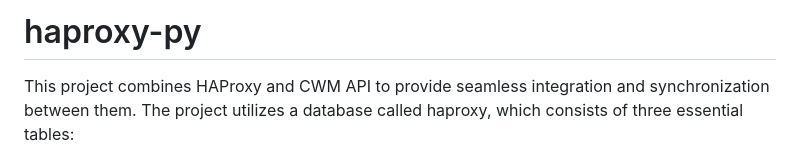
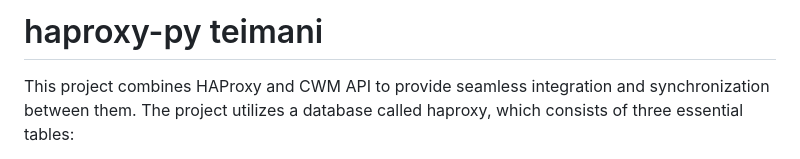
Before and after one commit to shimon-git/haproxy-py-vdi, a Markdown page: README.md, the part around the change. Rendered like a GitHub page.

```diff
--- a/README.md
+++ b/README.md
@@ -1,4 +1,4 @@
-# haproxy-py
+# haproxy-py teimani
 
 This project combines HAProxy and CWM API to provide seamless integration and synchronization between them. The project utilizes a database called haproxy, which consists of three essential tables:
 
```
